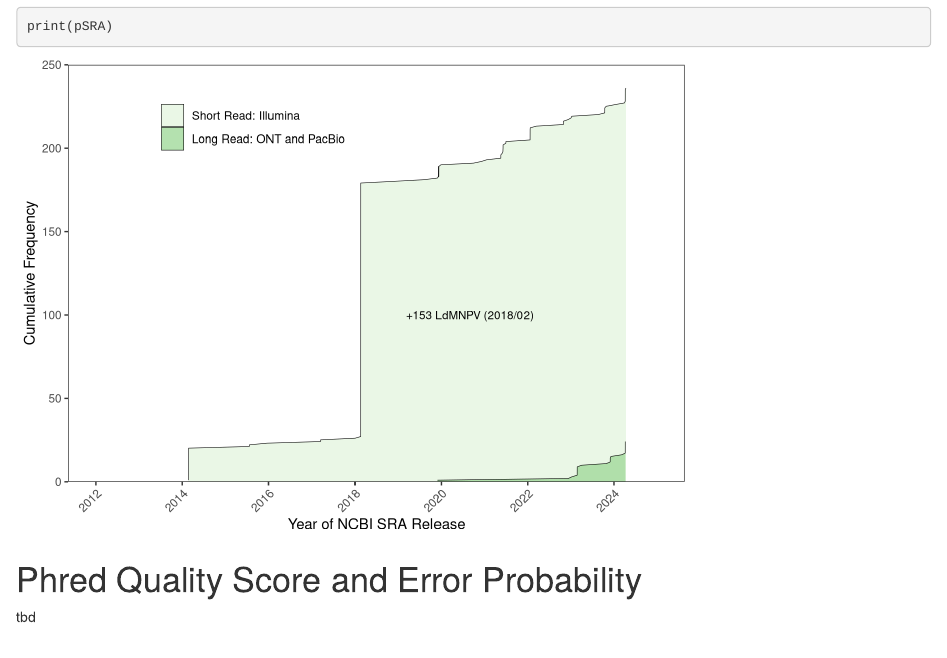
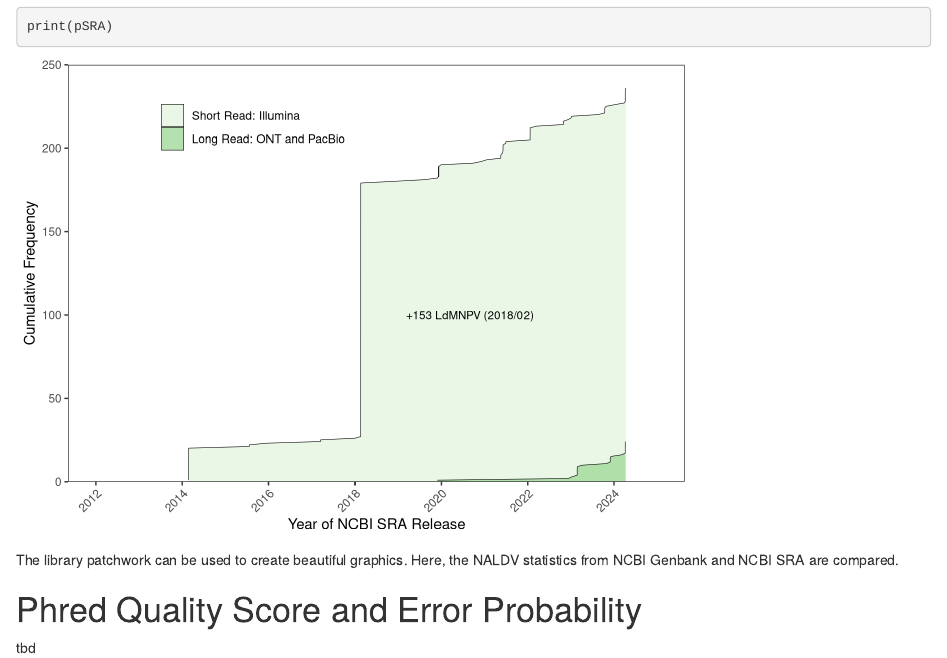
Before and after one commit to wennj/naldv-whole-genome-reads, an R Markdown document (Nanopore NALDV.Rmd): the page in a window 1100 px wide, from 6980 px down. Rendered offline with R 4.5, knitr and Pandoc, with nearby package versions.

Commit message:
Patchwork.

````diff
--- a/Nanopore NALDV.Rmd
+++ b/Nanopore NALDV.Rmd
@@ -313,6 +313,12 @@ pSRA <- ggplot(sra_platform, aes(x = ReleaseDate, y = CumulativeCount,
 print(pSRA)
 ```
 
+The library patchwork can be used to create beautiful graphics. Here, the NALDV statistics from NCBI Genbank and NCBI SRA are compared.
+
+```{r}
+
+```
+
 # Phred Quality Score and Error Probability
 
 tbd
````
Also changed, not shown: output/NALDV_stats_on_Genbank_SRA.png (added).
